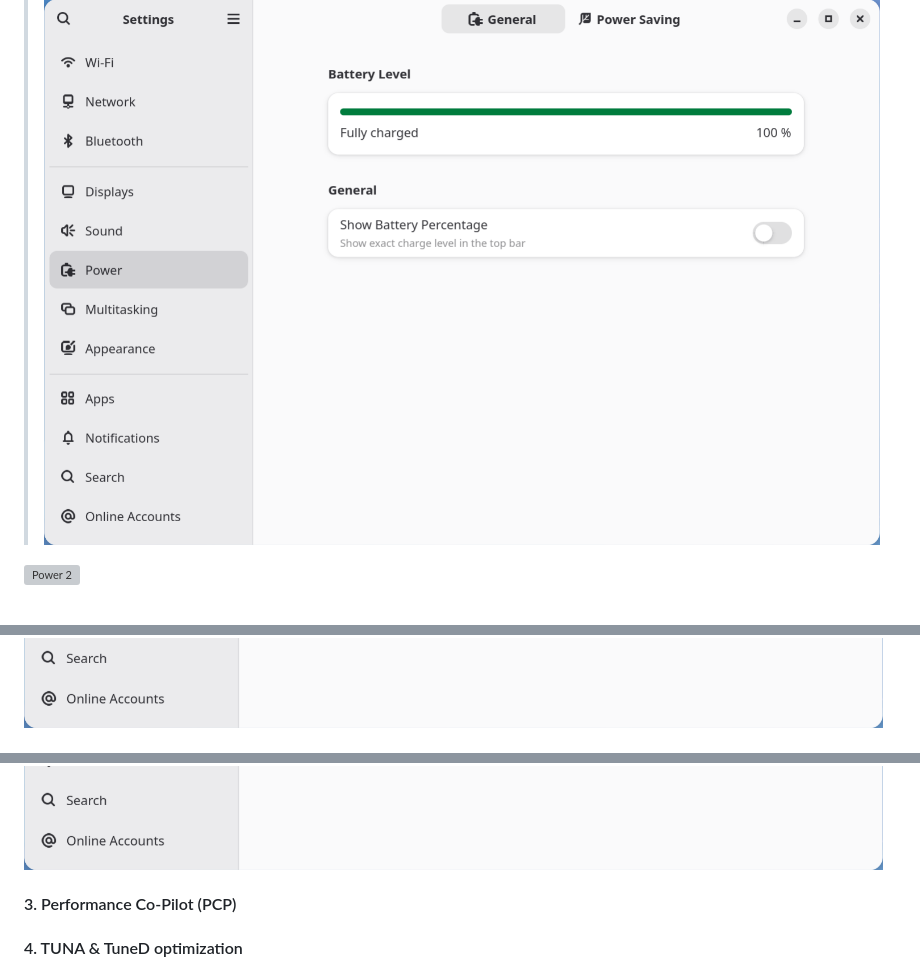
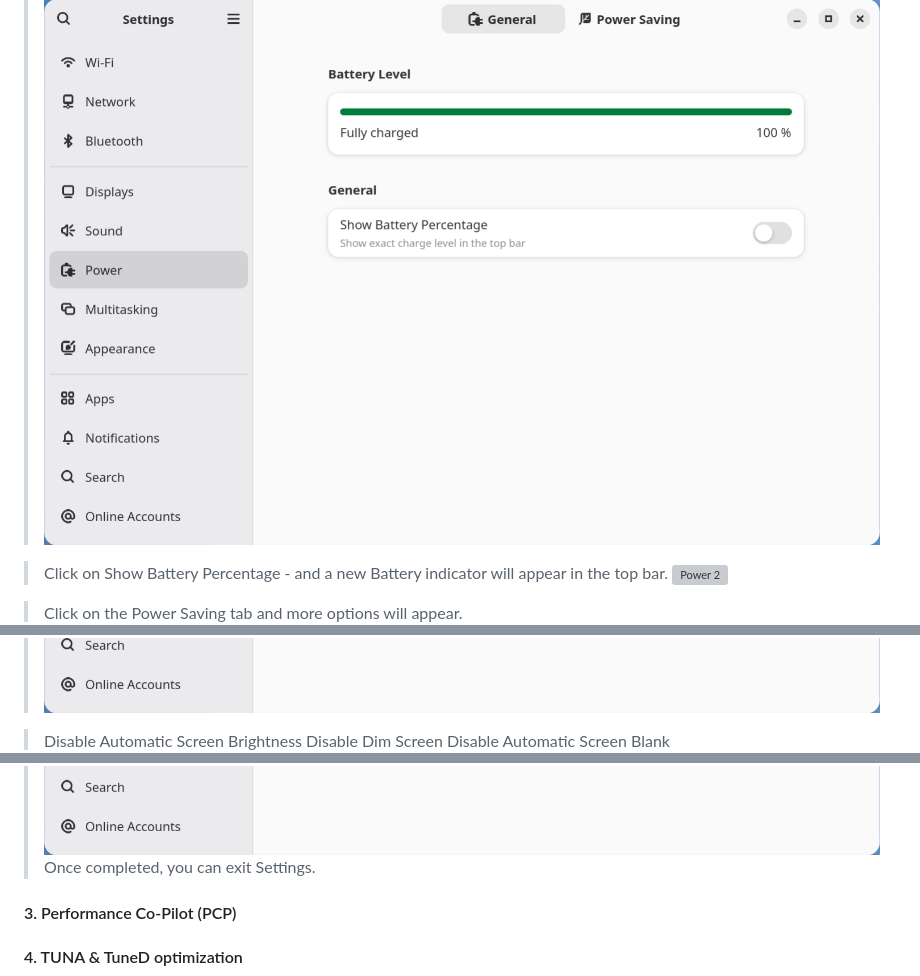
Before and after one commit to mattstonge/riscv_summit_devdays_fedora_AI_workshop, a Markdown page: riscv-workshop2.md, 3 parts joined by grey strips. Drawn GitHub-style; grey boxes are pictures that could not be loaded.

Commit message:
updated lab twoA

```diff
--- a/riscv-workshop2.md
+++ b/riscv-workshop2.md
@@ -155,19 +155,21 @@ Matt will walkthrough how to optimize the system in preparation for the AI appli
 ![Power 1](https://github.com/mattstonge/riscv_summit_devdays_fedora_AI_workshop/blob/main/images/lab2a-power1.png)
 
 
-
+> Click on Show Battery Percentage - and a new Battery indicator will appear in the top bar.
 ![Power 2](https://github.com/mattstonge/riscv_summit_devdays_fedora_AI_workshop/blob/main/images/lab2a-power2.png)
 
 
 
-
+> Click on the Power Saving tab and more options will appear.
 ![Power 3](https://github.com/mattstonge/riscv_summit_devdays_fedora_AI_workshop/blob/main/images/lab2a-power3.png)
 
 
 
-
+> Disable Automatic Screen Brightness
+> Disable Dim Screen
+> Disable Automatic Screen Blank
 ![Power 4](https://github.com/mattstonge/riscv_summit_devdays_fedora_AI_workshop/blob/main/images/lab2a-power4.png)
-
+> Once completed, you can exit Settings.
 
 
 #### 3. Performance Co-Pilot (PCP)
```
